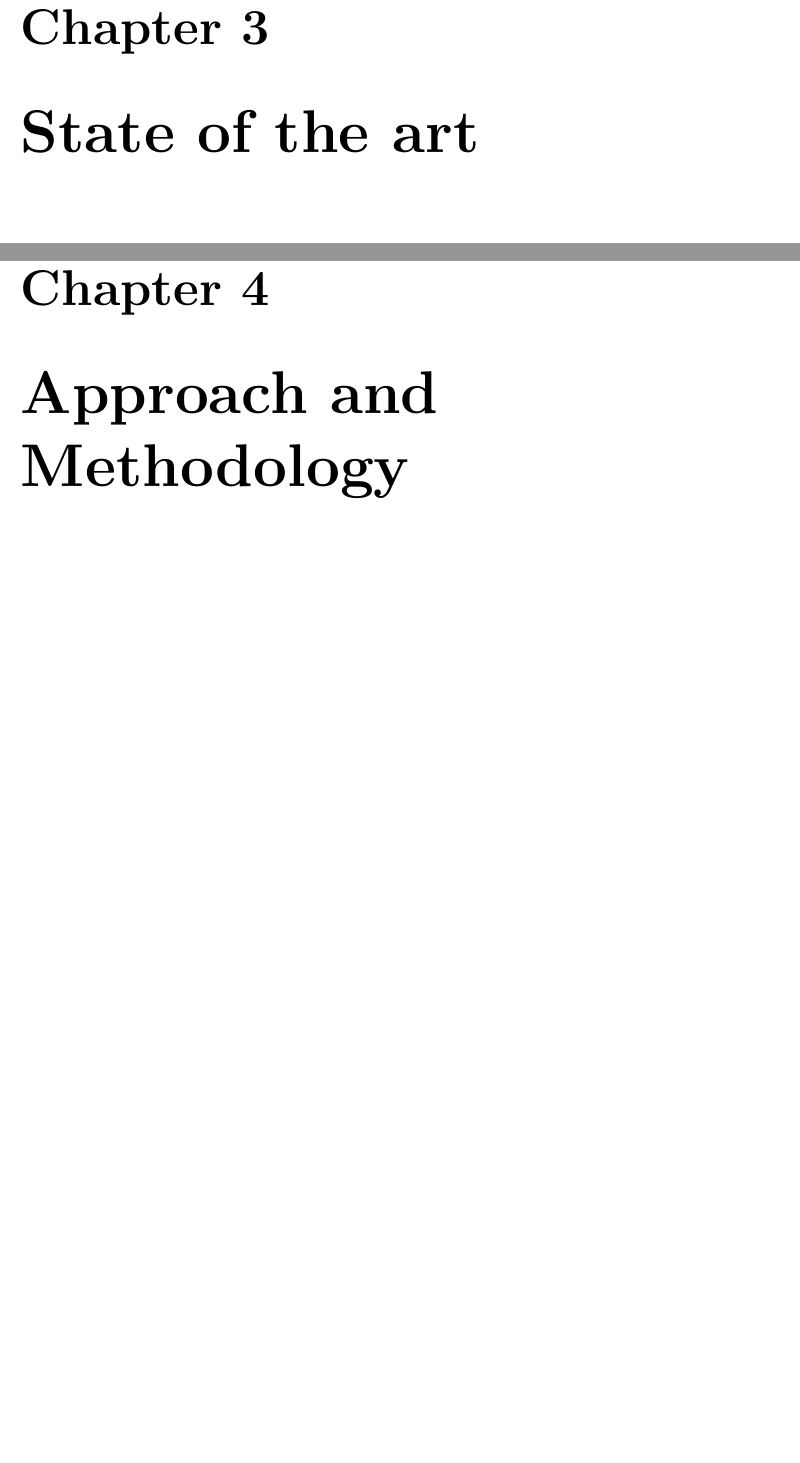
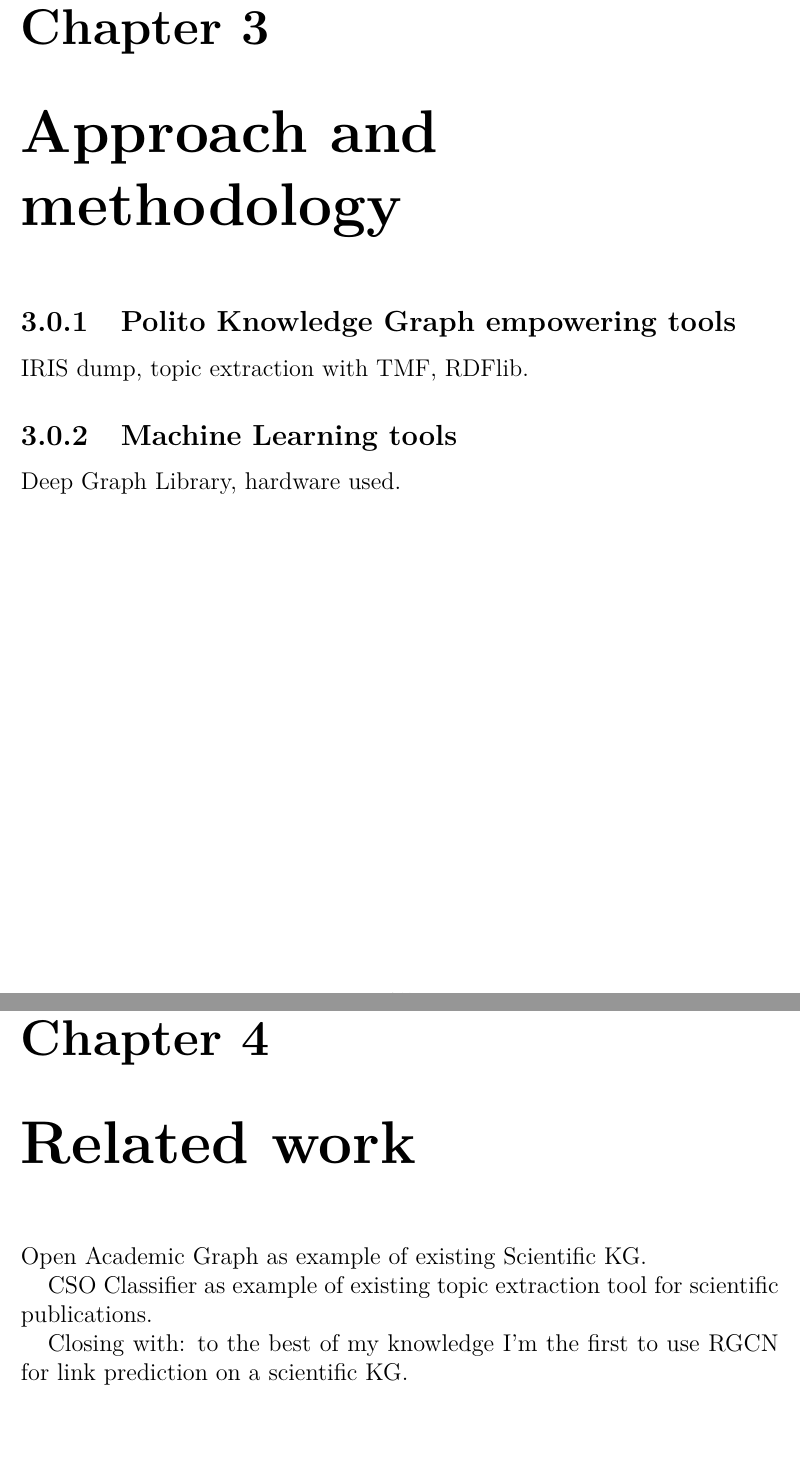
Before and after one commit to giovannigarifo/masterthesis, a LaTeX thesis (master_thesis_giovanni_garifo.tex): two parts of pages 25 and 27 of 35, joined at a grey line, cut so that both start at the same text, the shorter picture padded with empty space. Compiled offline with pdfLaTeX.

Commit message:
New index structure.

```diff
--- a/master_thesis_giovanni_garifo.tex
+++ b/master_thesis_giovanni_garifo.tex
@@ -521,14 +522,24 @@ recommendation systems available in the industry.
 
-\chapter{State of the art}
+Detailed description of the Relation GCN algorithm.
 
 
+\chapter{Approach and methodology}
 
+\subsection{Polito Knowledge Graph empowering tools}
 
+IRIS dump, topic extraction with TMF, RDFlib.
 
+\subsection{Machine Learning tools}
 
+Deep Graph Library, hardware used.
 
+\chapter{Related work}
 
+Open Academic Graph as example of existing Scientific KG.
 
+CSO Classifier as example of existing topic extraction tool for scientific
+publications.
 
-\chapter{Approach and Methodology}
+Closing with: to the best of my knowledge I'm the first to use RGCN for
+link prediction on a scientific KG.
 
```
Also changed, not shown: master_thesis_giovanni_garifo.pdf, master_thesis_giovanni_garifo.tex (14 more changed lines).
